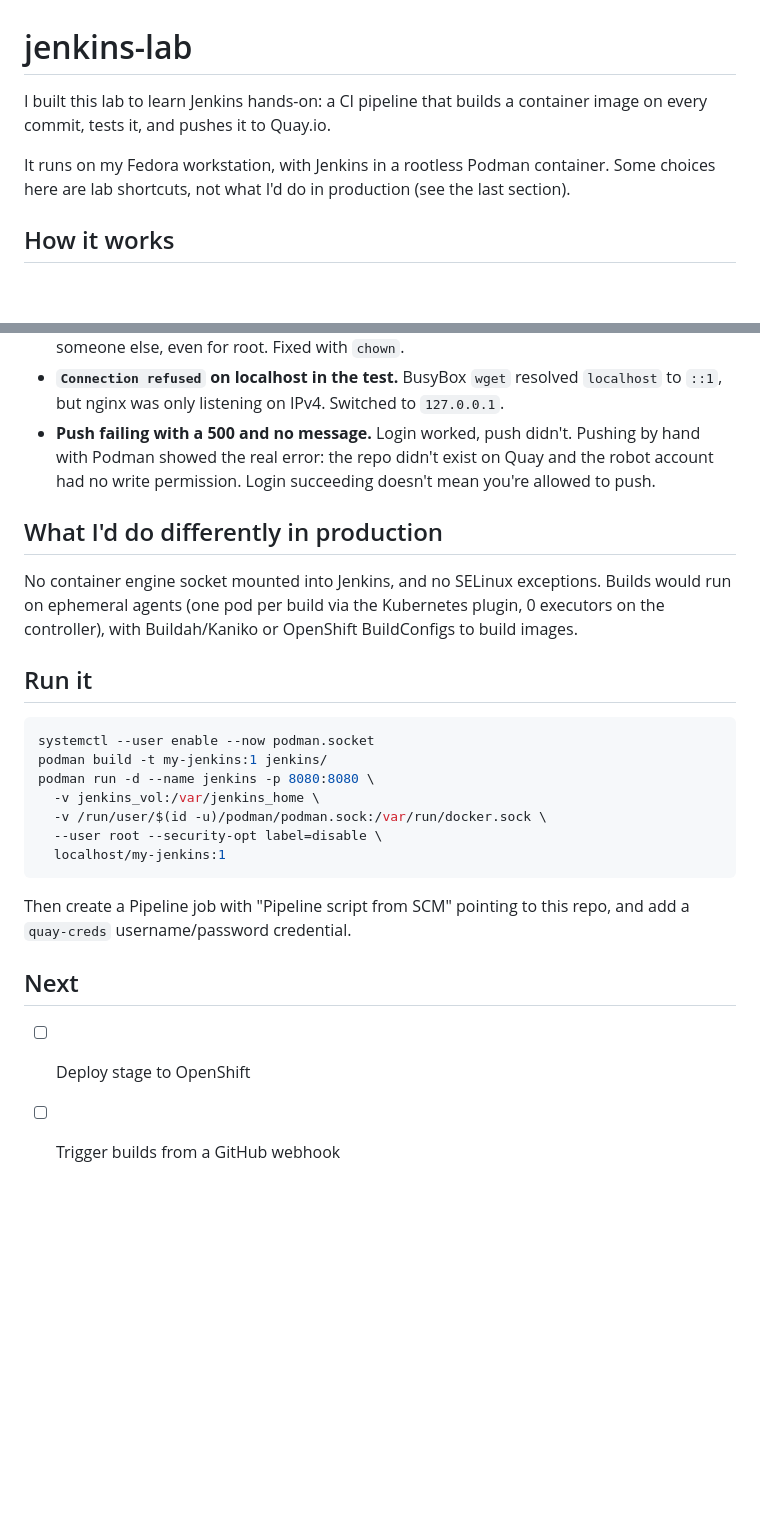
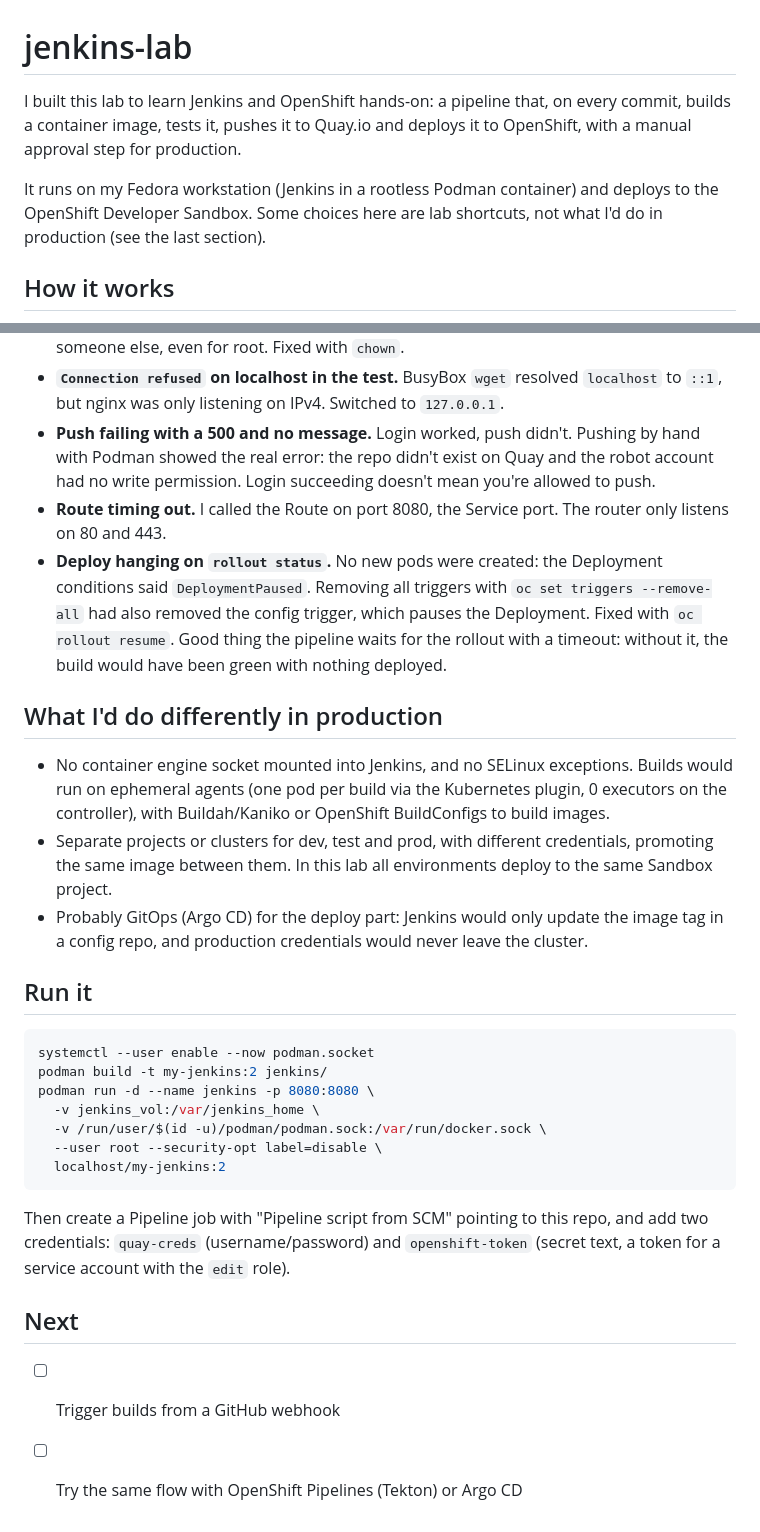
Before and after one commit to g-devito/jenkins-lab, a Markdown page: README.md, 2 parts joined by grey strips. Drawn GitHub-style; blank space fills up the shorter version.

````diff
--- a/README.md
+++ b/README.md
@@ -1,8 +1,8 @@
 # jenkins-lab
 
-I built this lab to learn Jenkins hands-on: a CI pipeline that builds a container image on every commit, tests it, and pushes it to Quay.io.
+I built this lab to learn Jenkins and OpenShift hands-on: a pipeline that, on every commit, builds a container image, tests it, pushes it to Quay.io and deploys it to OpenShift, with a manual approval step for production.
 
-It runs on my Fedora workstation, with Jenkins in a rootless Podman container. Some choices here are lab shortcuts, not what I'd do in production (see the last section).
+It runs on my Fedora workstation (Jenkins in a rootless Podman container) and deploys to the OpenShift Developer Sandbox. Some choices here are lab shortcuts, not what I'd do in production (see the last section).
 
 ## How it works
 
@@ -33,26 +39,30 @@ The app image is just two lines on top of `nginx-unprivileged`: it runs as non-r
 - **Git refusing the repo after I changed the container user.** The files in the Jenkins volume still belonged to the old user, and Git's `safe.directory` check refuses repos owned by someone else, even for root. Fixed with `chown`.
 - **`Connection refused` on localhost in the test.** BusyBox `wget` resolved `localhost` to `::1`, but nginx was only listening on IPv4. Switched to `127.0.0.1`.
 - **Push failing with a 500 and no message.** Login worked, push didn't. Pushing by hand with Podman showed the real error: the repo didn't exist on Quay and the robot account had no write permission. Login succeeding doesn't mean you're allowed to push.
+- **Route timing out.** I called the Route on port 8080, the Service port. The router only listens on 80 and 443.
+- **Deploy hanging on `rollout status`.** No new pods were created: the Deployment conditions said `DeploymentPaused`. Removing all triggers with `oc set triggers --remove-all` had also removed the config trigger, which pauses the Deployment. Fixed with `oc rollout resume`. Good thing the pipeline waits for the rollout with a timeout: without it, the build would have been green with nothing deployed.
 
 ## What I'd do differently in production
 
-No container engine socket mounted into Jenkins, and no SELinux exceptions. Builds would run on ephemeral agents (one pod per build via the Kubernetes plugin, 0 executors on the controller), with Buildah/Kaniko or OpenShift BuildConfigs to build images.
+- No container engine socket mounted into Jenkins, and no SELinux exceptions. Builds would run on ephemeral agents (one pod per build via the Kubernetes plugin, 0 executors on the controller), with Buildah/Kaniko or OpenShift BuildConfigs to build images.
+- Separate projects or clusters for dev, test and prod, with different credentials, promoting the same image between them. In this lab all environments deploy to the same Sandbox project.
+- Probably GitOps (Argo CD) for the deploy part: Jenkins would only update the image tag in a config repo, and production credentials would never leave the cluster.
 
 ## Run it
 
 ```bash
 systemctl --user enable --now podman.socket
-podman build -t my-jenkins:1 jenkins/
+podman build -t my-jenkins:2 jenkins/
 podman run -d --name jenkins -p 8080:8080 \
   -v jenkins_vol:/var/jenkins_home \
   -v /run/user/$(id -u)/podman/podman.sock:/var/run/docker.sock \
   --user root --security-opt label=disable \
-  localhost/my-jenkins:1
+  localhost/my-jenkins:2
 ```
 
-Then create a Pipeline job with "Pipeline script from SCM" pointing to this repo, and add a `quay-creds` username/password credential.
+Then create a Pipeline job with "Pipeline script from SCM" pointing to this repo, and add two credentials: `quay-creds` (username/password) and `openshift-token` (secret text, a token for a service account with the `edit` role).
 
 ## Next
 
-- [ ] Deploy stage to OpenShift
 - [ ] Trigger builds from a GitHub webhook
+- [ ] Try the same flow with OpenShift Pipelines (Tekton) or Argo CD
````
Also changed, not shown: other parts of README.md (+11 -5 lines).
